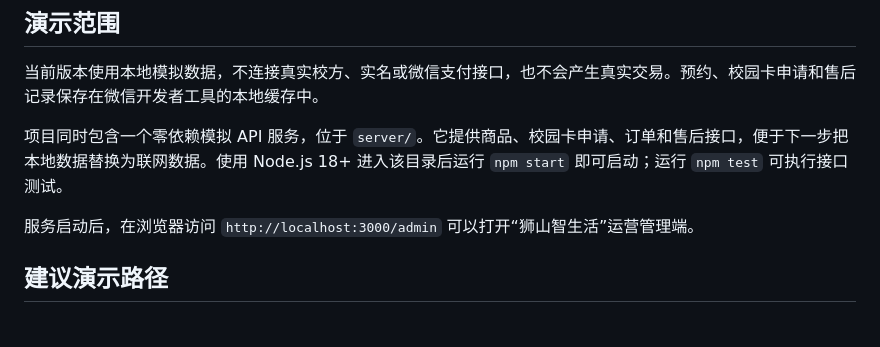
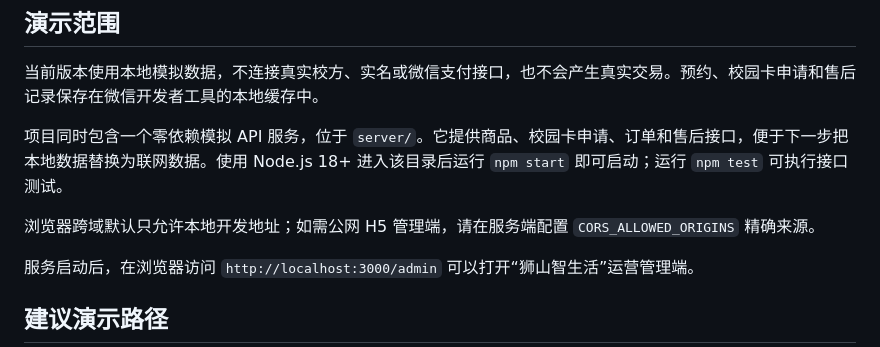
Before and after one commit to komorebi-Lee/e-school, a Markdown page: README.md, the part around the change. GitHub-like rendering; blank space fills up the shorter version.

Commit message:
chore: document configured CORS origins

```diff
--- a/README.md
+++ b/README.md
@@ -22,6 +22,8 @@
 当前版本使用本地模拟数据，不连接真实校方、实名或微信支付接口，也不会产生真实交易。预约、校园卡申请和售后记录保存在微信开发者工具的本地缓存中。
 
 项目同时包含一个零依赖模拟 API 服务，位于 `server/`。它提供商品、校园卡申请、订单和售后接口，便于下一步把本地数据替换为联网数据。使用 Node.js 18+ 进入该目录后运行 `npm start` 即可启动；运行 `npm test` 可执行接口测试。
+
+浏览器跨域默认只允许本地开发地址；如需公网 H5 管理端，请在服务端配置 `CORS_ALLOWED_ORIGINS` 精确来源。
 
 服务启动后，在浏览器访问 `http://localhost:3000/admin` 可以打开“狮山智生活”运营管理端。
 
```
